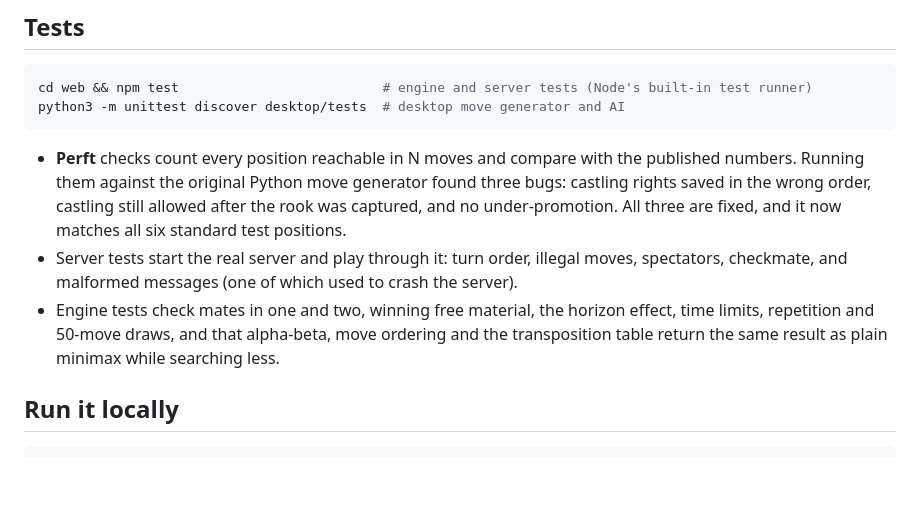
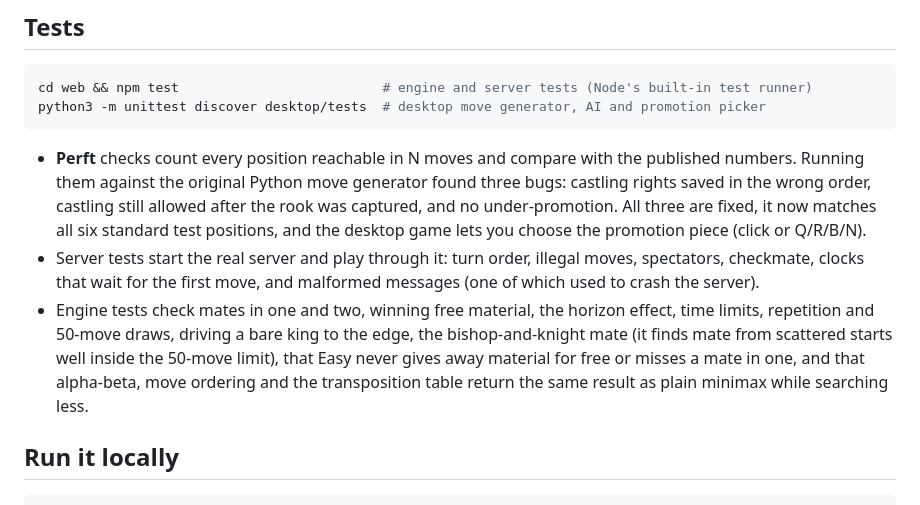
Before and after one commit to SiyaDoshi/Chess-Engine, a Markdown page: README.md, the part around the change. Drawn GitHub-style; blank space fills up the shorter version.

Commit message:
docs: describe the new tests and the desktop promotion picker

````diff
--- a/README.md
+++ b/README.md
@@ -71,12 +71,12 @@ These are on Stockfish's engine scale, not chess.com or FIDE ratings.
 
 ```bash
 cd web && npm test                          # engine and server tests (Node's built-in test runner)
-python3 -m unittest discover desktop/tests  # desktop move generator and AI
+python3 -m unittest discover desktop/tests  # desktop move generator, AI and promotion picker
 ```
 
-- **Perft** checks count every position reachable in N moves and compare with the published numbers. Running them against the original Python move generator found three bugs: castling rights saved in the wrong order, castling still allowed after the rook was captured, and no under-promotion. All three are fixed, and it now matches all six standard test positions.
-- Server tests start the real server and play through it: turn order, illegal moves, spectators, checkmate, and malformed messages (one of which used to crash the server).
-- Engine tests check mates in one and two, winning free material, the horizon effect, time limits, repetition and 50-move draws, and that alpha-beta, move ordering and the transposition table return the same result as plain minimax while searching less.
+- **Perft** checks count every position reachable in N moves and compare with the published numbers. Running them against the original Python move generator found three bugs: castling rights saved in the wrong order, castling still allowed after the rook was captured, and no under-promotion. All three are fixed, it now matches all six standard test positions, and the desktop game lets you choose the promotion piece (click or Q/R/B/N).
+- Server tests start the real server and play through it: turn order, illegal moves, spectators, checkmate, clocks that wait for the first move, and malformed messages (one of which used to crash the server).
+- Engine tests check mates in one and two, winning free material, the horizon effect, time limits, repetition and 50-move draws, driving a bare king to the edge, the bishop-and-knight mate (it finds mate from scattered starts well inside the 50-move limit), that Easy never gives away material for free or misses a mate in one, and that alpha-beta, move ordering and the transposition table return the same result as plain minimax while searching less.
 
 ## Run it locally
 
````
